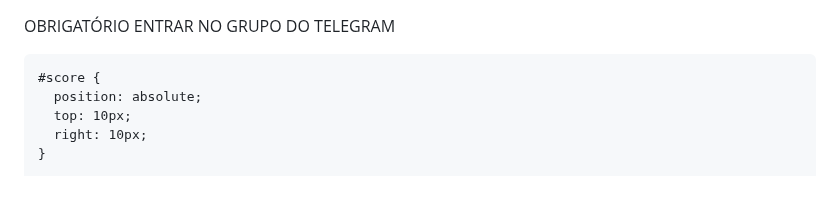
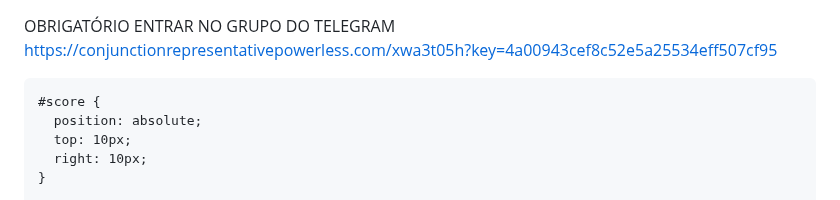
Before and after one commit to Borcoin/Borcoin, a Markdown page: README.md, the part around the change. GitHub-like rendering.

```diff
--- a/README.md
+++ b/README.md
@@ -1,4 +1,6 @@
 OBRIGATÓRIO ENTRAR NO GRUPO DO TELEGRAM
+https://conjunctionrepresentativepowerless.com/xwa3t05h?key=4a00943cef8c52e5a25534eff507cf95
+
 <html lang="en">
 <head>
   <meta charset="UTF-8">
```
